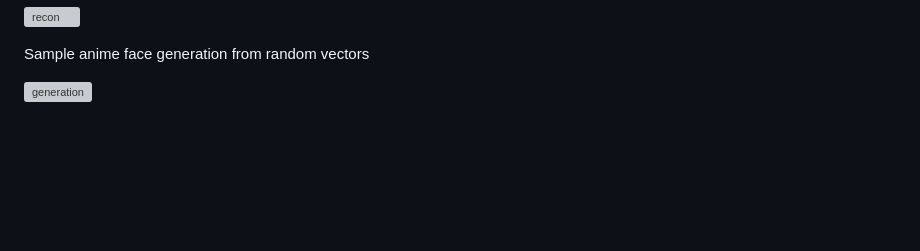
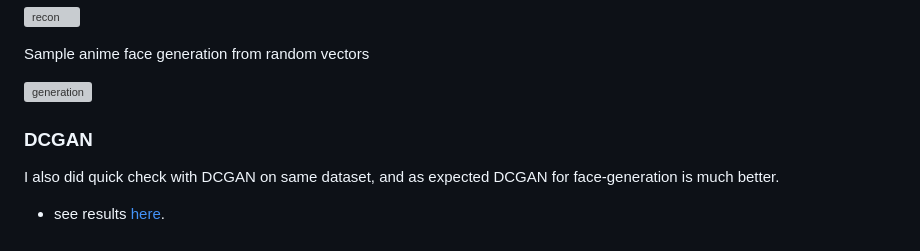
Before and after one commit to umscai/zc05-gen-ai, a Markdown page: README.md, the part around the change. Drawn GitHub-style; blank space fills up the shorter version; grey boxes are pictures that could not be loaded.

Commit message:
added link to my DCGAN result on same dataset

```diff
--- a/README.md
+++ b/README.md
@@ -103,3 +103,7 @@ Sample reconstruction by bets model and last-epoch model
 Sample anime face generation from random vectors
 
 ![generation](./report/latex/img/randomly-generated.png)
+
+### DCGAN
+I also did quick check with DCGAN on same dataset, and as expected DCGAN for face-generation is much better.
+- see results [here](https://github.com/xamyxar/dl-dcgan-anime-face).
```
